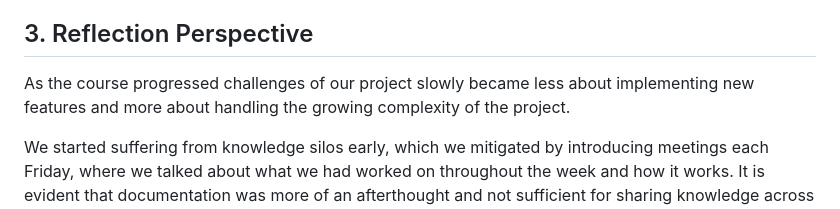
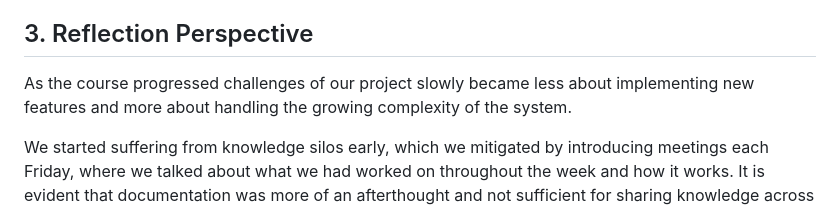
Before and after one commit to Slug-Boi-ITU-Repositories/Dense-Dino-Nuggets, a Markdown page: report/MSc_group_d.md, the part around the change. GitHub-like rendering.

Commit message:
Update report/MSc_group_d.md
Co-authored-by: Theis <112340858+Slug-Boi@users.noreply.github.com>

```diff
--- a/report/MSc_group_d.md
+++ b/report/MSc_group_d.md
@@ -183,7 +183,7 @@ of your ITU-MiniTwit systems. Link back to respective commit messages, issues, t
 Also reflect and describe what was the "DevOps" style of your work. For example, what did you do differently to previous development projects and how did it work?
 -->
 
-As the course progressed challenges of our project slowly became less about implementing new features and more about handling the growing complexity of the project.
+As the course progressed challenges of our project slowly became less about implementing new features and more about handling the growing complexity of the system.
 
 We started suffering from knowledge silos early, which we mitigated by introducing meetings each Friday, where we talked about what we had worked on throughout the week and how it works. It is evident that documentation was more of an afterthought and not sufficient for sharing knowledge across the team. Communication is thus clearly an important part of infrastructure for ensuring maintainability.
 
```
